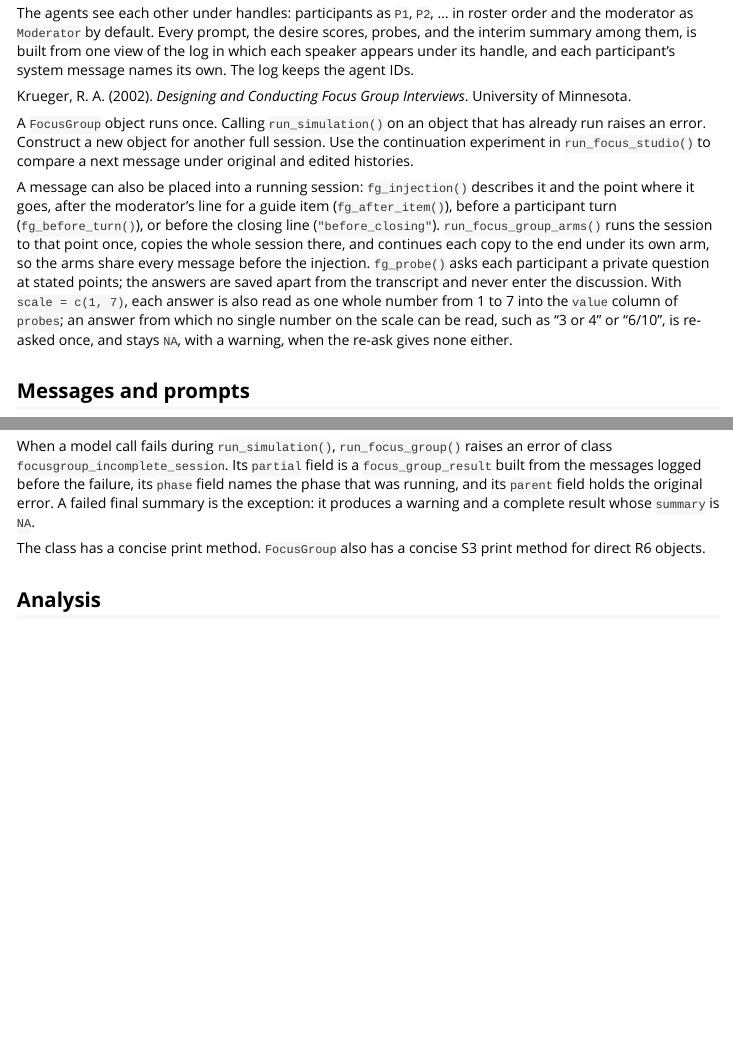
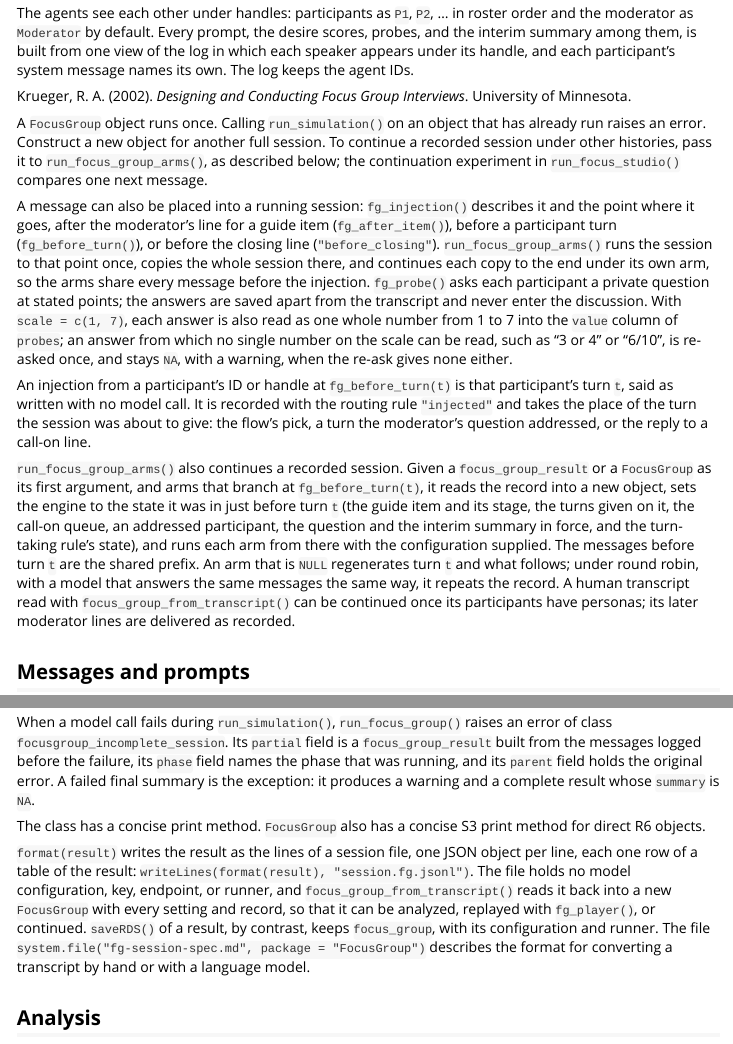
Before and after one commit to asanaei/FocusGroup, an R Markdown document (vignettes/architecture.Rmd): the page in a window 1100 px wide, from 1670 px down, and a second part further down, joined at a grey line. Rendered offline with R 4.5, knitr and Pandoc, with nearby package versions.

Commit message:
Describe session files, injected turns, and continued sessions in the architecture vignette

```diff
--- a/vignettes/architecture.Rmd
+++ b/vignettes/architecture.Rmd
@@ -133,8 +133,9 @@ University of Minnesota.
 
 A `FocusGroup` object runs once. Calling `run_simulation()` on an object that
 has already run raises an error. Construct a new object for another full
-session. Use the continuation experiment in `run_focus_studio()` to compare a
-next message under original and edited histories.
+session. To continue a recorded session under other histories, pass it to
+`run_focus_group_arms()`, as described below; the continuation experiment in
+`run_focus_studio()` compares one next message.
 
 A message can also be placed into a running session: `fg_injection()`
 describes it and the point where it goes, after the moderator's line for a
@@ -148,6 +149,25 @@ With `scale = c(1, 7)`, each answer is also read as one whole number from 1 to
 7 into the `value` column of `probes`; an answer from which no single number
 on the scale can be read, such as "3 or 4" or "6/10", is re-asked once, and
 stays `NA`, with a warning, when the re-ask gives none either.
+
+An injection from a participant's ID or handle at `fg_before_turn(t)` is that
+participant's turn `t`, said as written with no model call. It is recorded
+with the routing rule `"injected"` and takes the place of the turn the session
+was about to give: the flow's pick, a turn the moderator's question addressed,
+or the reply to a call-on line.
+
+`run_focus_group_arms()` also continues a recorded session. Given a
+`focus_group_result` or a `FocusGroup` as its first argument, and arms that
+branch at `fg_before_turn(t)`, it reads the record into a new object, sets the
+engine to the state it was in just before turn `t` (the guide item and its
+stage, the turns given on it, the call-on queue, an addressed participant, the
+question and the interim summary in force, and the turn-taking rule's state),
+and runs each arm from there with the configuration supplied. The messages
+before turn `t` are the shared prefix. An arm that is `NULL` regenerates turn
+`t` and what follows; under round robin, with a model that answers the same
+messages the same way, it repeats the record. A human transcript read with
+`focus_group_from_transcript()` can be continued once its participants have
+personas; its later moderator lines are delivered as recorded.
 
 ## Messages and prompts
 
@@ -199,6 +219,16 @@ warning and a complete result whose `summary` is `NA`.
 The class has a concise print method. `FocusGroup` also has a concise S3 print
 method for direct R6 objects.
 
+`format(result)` writes the result as the lines of a session file, one JSON
+object per line, each one row of a table of the result:
+`writeLines(format(result), "session.fg.jsonl")`. The file holds no model
+configuration, key, endpoint, or runner, and `focus_group_from_transcript()`
+reads it back into a new `FocusGroup` with every setting and record, so that
+it can be analyzed, replayed with `fg_player()`, or continued. `saveRDS()` of
+a result, by contrast, keeps `focus_group`, with its configuration and runner.
+The file `system.file("fg-session-spec.md", package = "FocusGroup")` describes
+the format for converting a transcript by hand or with a language model.
+
 ## Analysis
 
 `FocusGroup$analyze()` and the descriptive text methods operate on the stored
```
Also changed, not shown: 1 other file.
